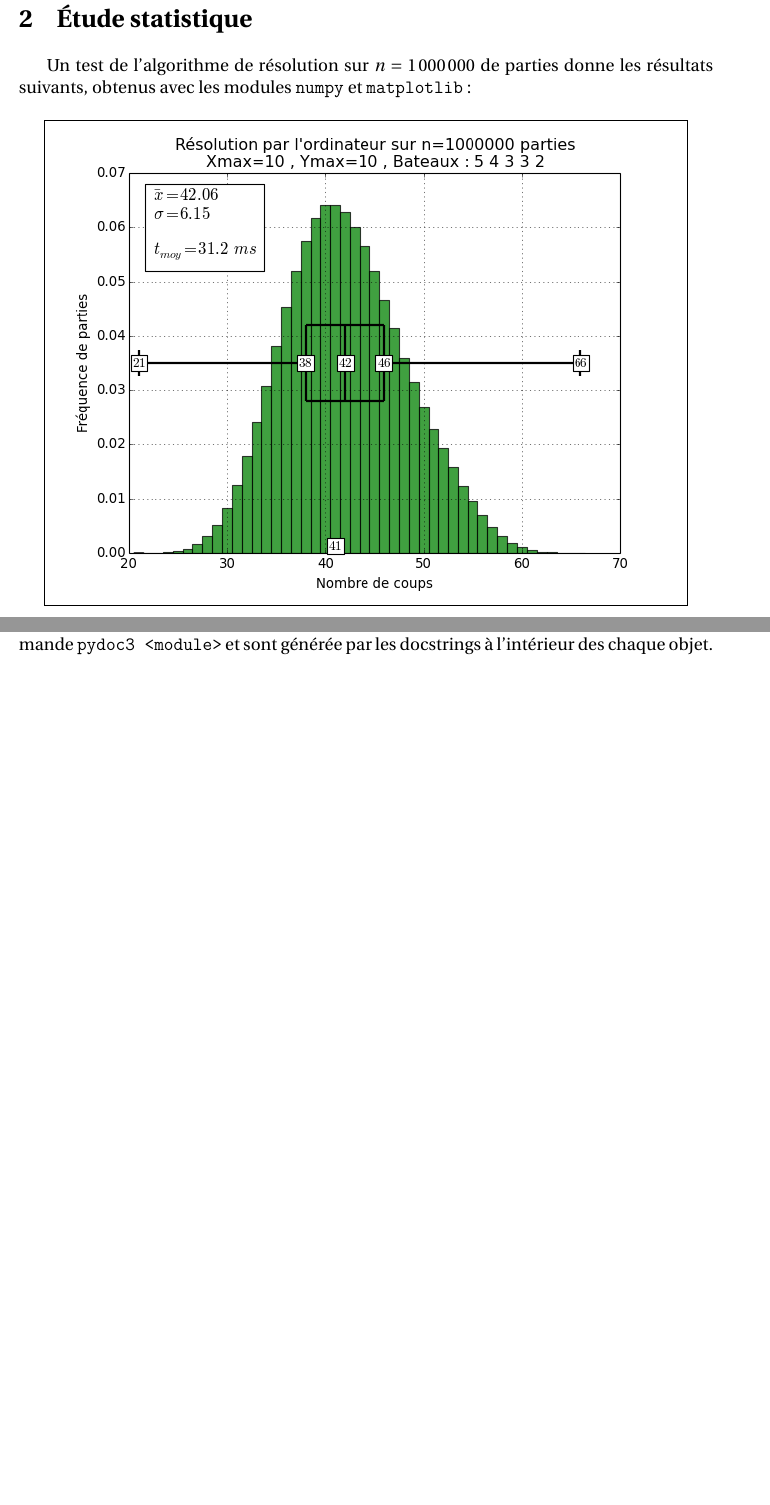
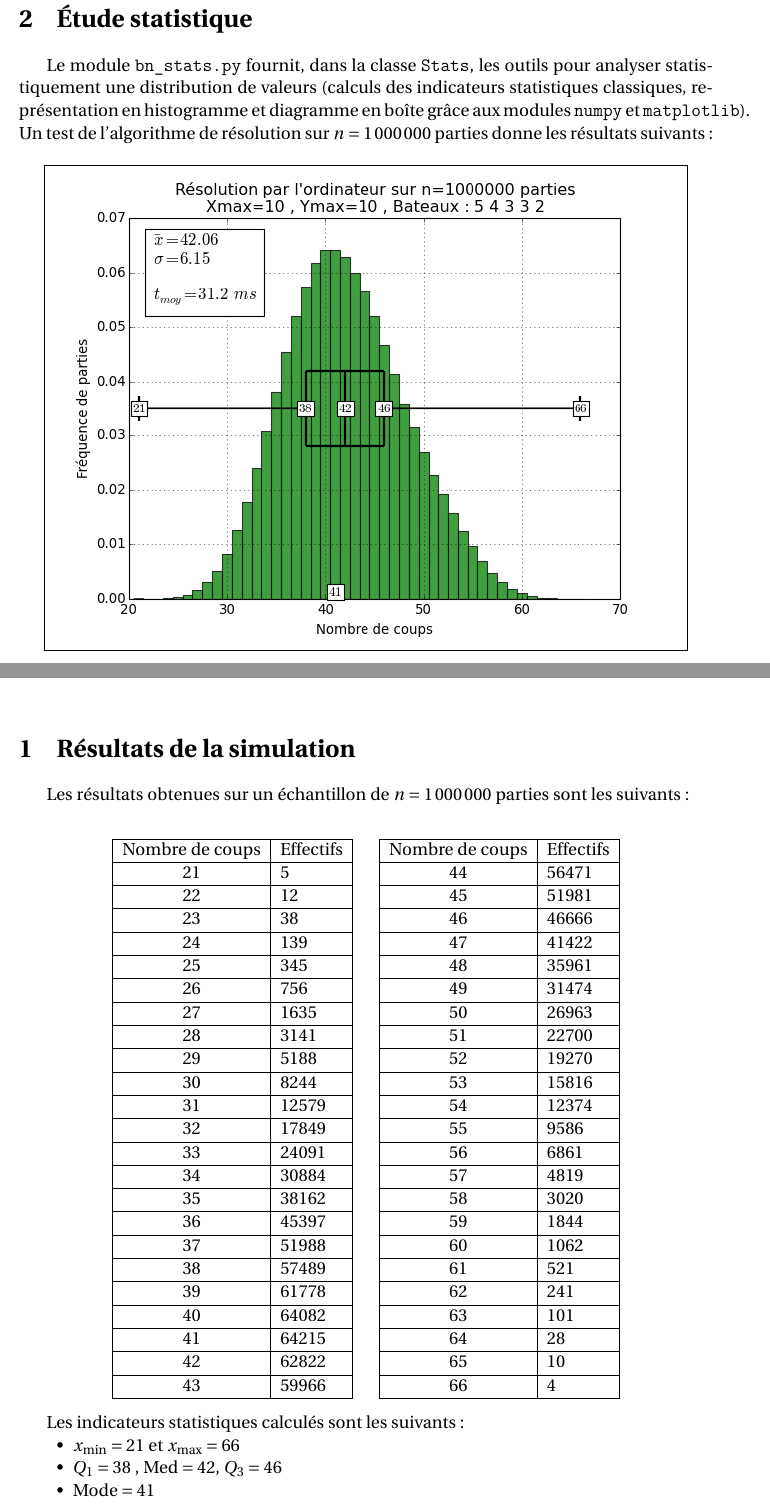
Before and after one commit to Abunux/pyBatNav, a LaTeX book (Rapport/Muller_Reboul_ISN2016_BatailleNavale_Rapport.tex, which reads Rapport/chapitres/annexe_docstring.tex, Rapport/chapitres/annexe_stats.tex, Rapport/chapitres/chap_algo.tex): two parts of pages 21 and 37 of 77 before the commit and two parts of pages 21 and 35 of 77 after it, joined at a grey line, cut so that both start at the same text, the shorter picture padded with empty space. Compiled offline with pdfLaTeX.

Commit message:
modifié:         Rapport/Muller_Reboul_ISN2016_BatailleNavale_Rapport.aux 	modifié:         Rapport/Muller_Reboul_ISN2016_BatailleNavale_Rapport.log 	modifié:         Rapport/Muller_Reboul_ISN2016_BatailleNavale_Rapport.pdf 	modifié:         Rapport/Muller_Reboul_ISN2016_BatailleNavale_Rapport.synctex.gz 	modifié:         Rapport/Muller_Reboul_ISN2016_BatailleNavale_Rapport.tex 	modifié:         Rapport/Muller_Reboul_ISN2016_BatailleNavale_Rapport.toc 	modifié:         Rapport/chapitres/annexe_docstring.tex 	modifié:         Rapport/chapitres/annexe_stats.tex 	modifié:         Rapport/chapitres/chap_algo.tex 	modifié:         Rapport/chapitres/chap_console.tex 	modifié:         Rapport/chapitres/chap_presentation.tex 	nouveau fichier: Rapport/media/distrib_1000000.txt 	modifié:         bn_console.py 	modifié:         bn_grille.py 	modifié:         bn_joueur.py 	modifié:         bn_stats.py 	modifié:         bn_utiles.py 	modifié:         main.py

```diff
--- a/Rapport/chapitres/annexe_docstring.tex
+++ b/Rapport/chapitres/annexe_docstring.tex
@@ -1,6 +1,6 @@
 \chapter{Documentation des modules}
 
-Les documentations ci-dessous ont été obtenues automatiquement grâce à la commande \texttt{pydoc3 <module>} et sont générée par les docstrings à l'intérieur des chaque objet.
+Les documentations ci-dessous ont été obtenues automatiquement grâce à la commande \texttt{pydoc3 <module.classe>} et sont générés par les docstrings à l'intérieur de chaque objet.
 
 \section{Module bn\_grille.py}
 \subsection{Classe Bateau}
--- a/Rapport/chapitres/annexe_stats.tex
+++ b/Rapport/chapitres/annexe_stats.tex
@@ -1 +1,116 @@
 \chapter{Étude statistique de l'algorithme}\label{annexe_stats}
+
+\section{Résultats de la simulation}
+Les résultats obtenues sur un échantillon de $n=1\,000\,000$ parties sont les suivants :
+\begin{center}
+\begin{tabular}[t]{|c|l|}
+\hline
+Nombre de coups & Effectifs\\
+\hline
+21 & 5\\
+\hline
+22 & 12\\
+\hline
+23 & 38\\
+\hline
+24 & 139\\
+\hline
+25 & 345\\
+\hline
+26 & 756\\
+\hline
+27 & 1635\\
+\hline
+28 & 3141\\
+\hline
+29 & 5188\\
+\hline
+30 & 8244\\
+\hline
+31 & 12579\\
+\hline
+32 & 17849\\
+\hline
+33 & 24091\\
+\hline
+34 & 30884\\
+\hline
+35 & 38162\\
+\hline
+36 & 45397\\
+\hline
+37 & 51988\\
+\hline
+38 & 57489\\
+\hline
+39 & 61778\\
+\hline
+40 & 64082\\
+\hline
+41 & 64215\\
+\hline
+42 & 62822\\
+\hline
+43 & 59966\\
+\hline
+\end{tabular}\hspace{0.5cm}
+\begin{tabular}[t]{|c|l|}
+\hline
+Nombre de coups & Effectifs\\
+\hline
+44 & 56471\\
+\hline
+45 & 51981\\
+\hline
+46 & 46666\\
+\hline
+47 & 41422\\
+\hline
+48 & 35961\\
+\hline
+49 & 31474\\
+\hline
+50 & 26963\\
+\hline
+51 & 22700\\
+\hline
+52 & 19270\\
+\hline
+53 & 15816\\
+\hline
+54 & 12374\\
+\hline
+55 & 9586\\
+\hline
+56 & 6861\\
+\hline
+57 & 4819\\
+\hline
+58 & 3020\\
+\hline
+59 & 1844\\
+\hline
+60 & 1062\\
+\hline
+61 & 521\\
+\hline
+62 & 241\\
+\hline
+63 & 101\\
+\hline
+64 & 28\\
+\hline
+65 & 10\\
+\hline
+66 & 4\\
+\hline
+\end{tabular}
+\end{center}
+
+Les indicateurs statistiques calculés sont les suivants :
+\begin{itemize}
+\item $\xmin=21$ et $\xmax=66$
+\item $Q_1=38$ , $\text{Med}=42$, $Q_3=46$
+\item $\text{Mode}=41$
+\item $\conj x=42,06$ et $\sigma=6,17$
+\end{itemize}
--- a/Rapport/chapitres/chap_algo.tex
+++ b/Rapport/chapitres/chap_algo.tex
@@ -188,7 +188,8 @@ On affiche le nombre de coups\\
 \newpage
 
 \section{Étude statistique}
-Un test de l'algorithme de résolution sur $n=1\,000\,000$ de parties donne les résultats suivants, obtenus avec les modules \texttt{numpy} et \texttt{matplotlib} :
+Le module \texttt{bn\_stats.py} fournit, dans la classe \texttt{Stats}, les outils pour analyser statistiquement une distribution de valeurs (calculs des indicateurs statistiques classiques, représentation en histogramme et diagramme en boîte grâce aux modules \texttt{numpy} et \texttt{matplotlib}).\\
+Un test de l'algorithme de résolution sur $n=1\,000\,000$ parties donne les résultats suivants :
 
 \begin{center}\label{histo_algo}
 \fbox{\includegraphics[scale=0.7]{./media/distrib_1000000.png}}
```
Also changed, not shown: Rapport/Muller_Reboul_ISN2016_BatailleNavale_Rapport.tex (+2 -2 lines), Rapport/chapitres/chap_console.tex (+5 -5 lines), Rapport/chapitres/chap_presentation.tex (+1 -0 lines), Rapport/media/distrib_1000000.txt (added, +100 -0 lines), Rapport/Muller_Reboul_ISN2016_BatailleNavale_Rapport.pdf, Rapport/chapitres/annexe_docstring.tex (28 more changed lines), Rapport/chapitres/chap_algo.tex (6 more changed lines), 10 other files.
